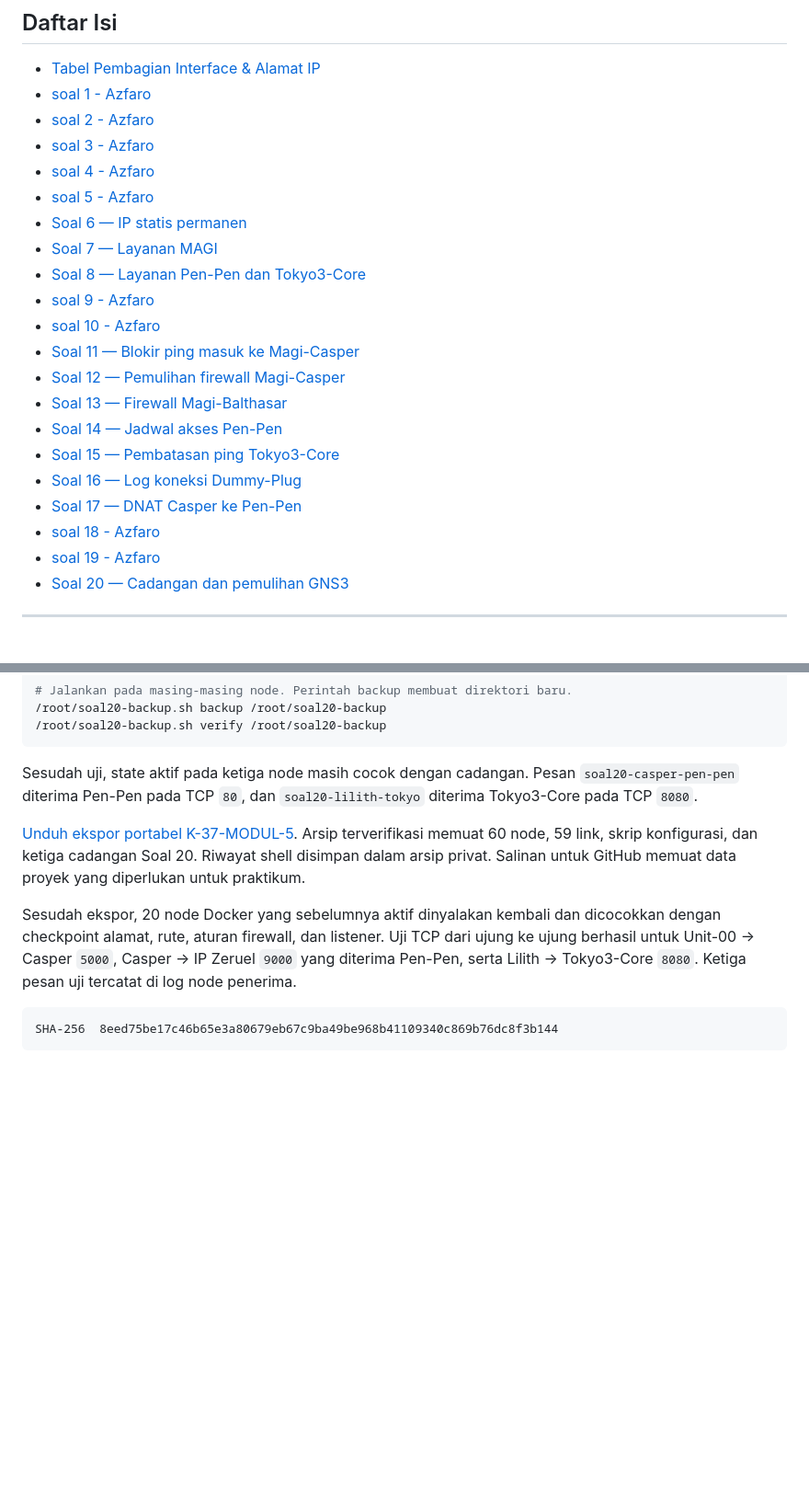
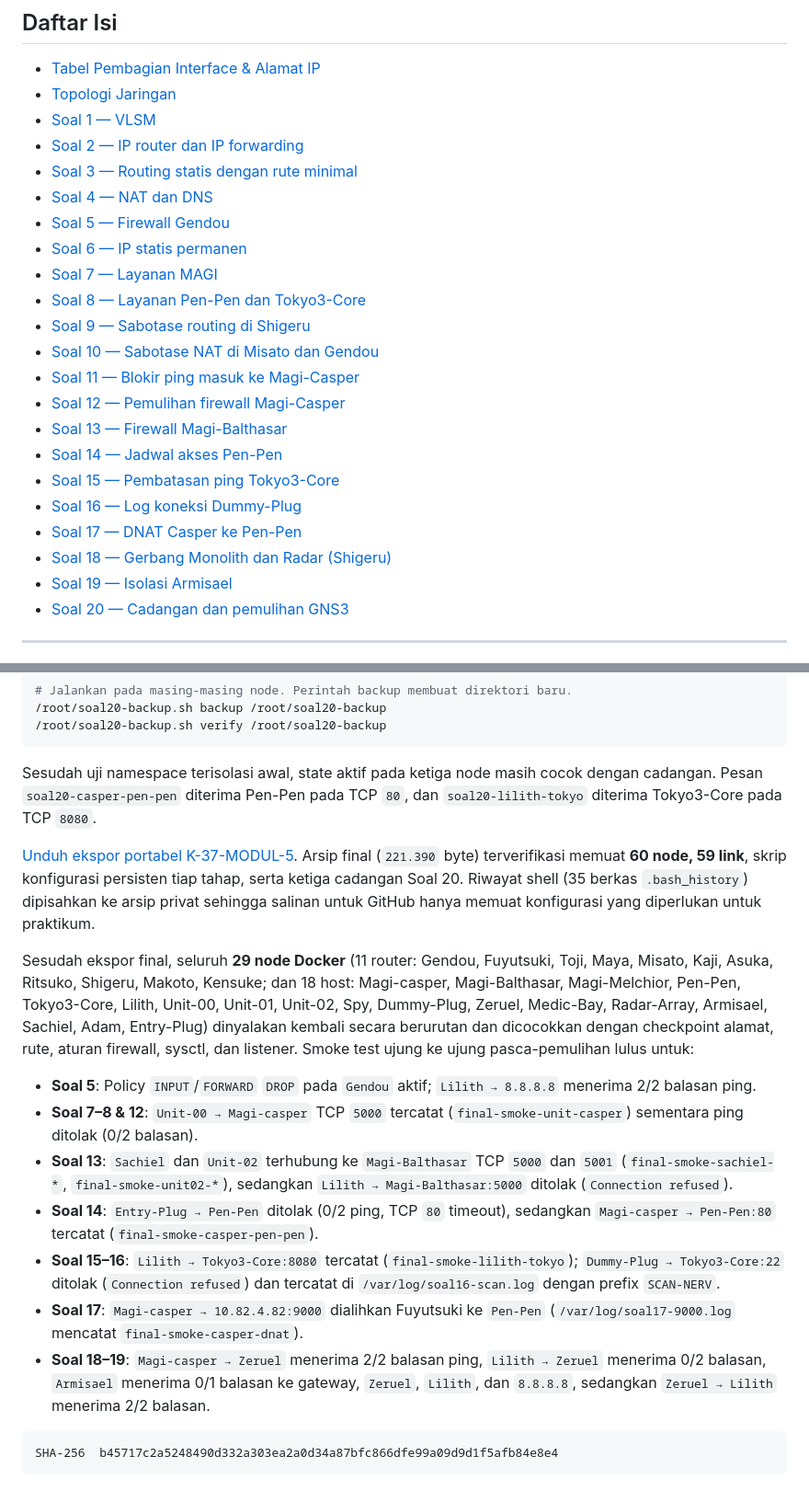
Before and after one commit to madttt/Jarkom-Modul-5-2026-K-37, a Markdown page: README.md, 2 parts joined by grey strips. Shown at 92% size. Rendered like a GitHub page; blank space fills up the shorter version.

````diff
--- a/README.md
+++ b/README.md
@@ -10,16 +10,17 @@
 ## Daftar Isi
 
 - [Tabel Pembagian Interface & Alamat IP](#tabel-pembagian-interface--alamat-ip)
-- [soal 1 - Azfaro](#soal-1--vlsm)
-- [soal 2 - Azfaro](#soal-2--ip-router-dan-ip-forwarding)
-- [soal 3 - Azfaro](#soal-3--routing-statis-dengan-rute-minimal)
-- [soal 4 - Azfaro](#soal-4--nat-dan-dns)
-- [soal 5 - Azfaro](#soal-5--firewall-gendou)
+- [Topologi Jaringan](#topologi-jaringan)
+- [Soal 1 — VLSM](#soal-1--vlsm)
+- [Soal 2 — IP router dan IP forwarding](#soal-2--ip-router-dan-ip-forwarding)
+- [Soal 3 — Routing statis dengan rute minimal](#soal-3--routing-statis-dengan-rute-minimal)
+- [Soal 4 — NAT dan DNS](#soal-4--nat-dan-dns)
+- [Soal 5 — Firewall Gendou](#soal-5--firewall-gendou)
 - [Soal 6 — IP statis permanen](#soal-6--ip-statis-permanen)
 - [Soal 7 — Layanan MAGI](#soal-7--layanan-magi)
 - [Soal 8 — Layanan Pen-Pen dan Tokyo3-Core](#soal-8--layanan-pen-pen-dan-tokyo3-core)
-- [soal 9 - Azfaro](#soal-9--sabotase-routing-di-shigeru)
-- [soal 10 - Azfaro](#soal-10--sabotase-nat-di-misato-dan-gendou)
+- [Soal 9 — Sabotase routing di Shigeru](#soal-9--sabotase-routing-di-shigeru)
+- [Soal 10 — Sabotase NAT di Misato dan Gendou](#soal-10--sabotase-nat-di-misato-dan-gendou)
 - [Soal 11 — Blokir ping masuk ke Magi-Casper](#soal-11--blokir-ping-masuk-ke-magi-casper)
 - [Soal 12 — Pemulihan firewall Magi-Casper](#soal-12--pemulihan-firewall-magi-casper)
 - [Soal 13 — Firewall Magi-Balthasar](#soal-13--firewall-magi-balthasar)
@@ -27,8 +28,8 @@
 - [Soal 15 — Pembatasan ping Tokyo3-Core](#soal-15--pembatasan-ping-tokyo3-core)
 - [Soal 16 — Log koneksi Dummy-Plug](#soal-16--log-koneksi-dummy-plug)
 - [Soal 17 — DNAT Casper ke Pen-Pen](#soal-17--dnat-casper-ke-pen-pen)
-- [soal 18 - Azfaro](#soal-18--gerbang-monolith-dan-radar-shigeru)
-- [soal 19 - Azfaro](#soal-19--isolasi-armisael)
+- [Soal 18 — Gerbang Monolith dan Radar (Shigeru)](#soal-18--gerbang-monolith-dan-radar-shigeru)
+- [Soal 19 — Isolasi Armisael](#soal-19--isolasi-armisael)
 - [Soal 20 — Cadangan dan pemulihan GNS3](#soal-20--cadangan-dan-pemulihan-gns3)
 
 ---
@@ -924,18 +961,29 @@ dari perbandingan aturan.
 /root/soal20-backup.sh verify /root/soal20-backup
 ```
 
-Sesudah uji, state aktif pada ketiga node masih cocok dengan cadangan. Pesan `soal20-casper-pen-pen`
-diterima Pen-Pen pada TCP `80`, dan `soal20-lilith-tokyo` diterima Tokyo3-Core pada TCP `8080`.
+Sesudah uji namespace terisolasi awal, state aktif pada ketiga node masih cocok dengan cadangan. Pesan
+`soal20-casper-pen-pen` diterima Pen-Pen pada TCP `80`, dan `soal20-lilith-tokyo` diterima Tokyo3-Core
+pada TCP `8080`.
 
-[Unduh ekspor portabel K-37-MODUL-5](K-37-MODUL-5.gns3project). Arsip terverifikasi memuat
-60 node, 59 link, skrip konfigurasi, dan ketiga cadangan Soal 20. Riwayat shell disimpan dalam
-arsip privat. Salinan untuk GitHub memuat data proyek yang diperlukan untuk praktikum.
+[Unduh ekspor portabel K-37-MODUL-5](K-37-MODUL-5.gns3project). Arsip final (`221.390` byte) terverifikasi
+memuat **60 node, 59 link**, skrip konfigurasi persisten tiap tahap, serta ketiga cadangan Soal 20. Riwayat
+shell (35 berkas `.bash_history`) dipisahkan ke arsip privat sehingga salinan untuk GitHub hanya memuat
+konfigurasi yang diperlukan untuk praktikum.
 
-Sesudah ekspor, 20 node Docker yang sebelumnya aktif dinyalakan kembali dan dicocokkan
-dengan checkpoint alamat, rute, aturan firewall, dan listener. Uji TCP dari ujung ke ujung
-berhasil untuk Unit-00 → Casper `5000`, Casper → IP Zeruel `9000` yang diterima Pen-Pen,
-serta Lilith → Tokyo3-Core `8080`. Ketiga pesan uji tercatat di log node penerima.
+Sesudah ekspor final, seluruh **29 node Docker** (11 router: Gendou, Fuyutsuki, Toji, Maya, Misato, Kaji,
+Asuka, Ritsuko, Shigeru, Makoto, Kensuke; dan 18 host: Magi-casper, Magi-Balthasar, Magi-Melchior, Pen-Pen,
+Tokyo3-Core, Lilith, Unit-00, Unit-01, Unit-02, Spy, Dummy-Plug, Zeruel, Medic-Bay, Radar-Array, Armisael,
+Sachiel, Adam, Entry-Plug) dinyalakan kembali secara berurutan dan dicocokkan dengan checkpoint alamat,
+rute, aturan firewall, sysctl, dan listener. Smoke test ujung ke ujung pasca-pemulihan lulus untuk:
+
+- **Soal 5**: Policy `INPUT`/`FORWARD` `DROP` pada `Gendou` aktif; `Lilith → 8.8.8.8` menerima 2/2 balasan ping.
+- **Soal 7–8 & 12**: `Unit-00 → Magi-casper` TCP `5000` tercatat (`final-smoke-unit-casper`) sementara ping ditolak (0/2 balasan).
+- **Soal 13**: `Sachiel` dan `Unit-02` terhubung ke `Magi-Balthasar` TCP `5000` dan `5001` (`final-smoke-sachiel-*`, `final-smoke-unit02-*`), sedangkan `Lilith → Magi-Balthasar:5000` ditolak (`Connection refused`).
+- **Soal 14**: `Entry-Plug → Pen-Pen` ditolak (0/2 ping, TCP `80` timeout), sedangkan `Magi-casper → Pen-Pen:80` tercatat (`final-smoke-casper-pen-pen`).
+- **Soal 15–16**: `Lilith → Tokyo3-Core:8080` tercatat (`final-smoke-lilith-tokyo`); `Dummy-Plug → Tokyo3-Core:22` ditolak (`Connection refused`) dan tercatat di `/var/log/soal16-scan.log` dengan prefix `SCAN-NERV`.
+- **Soal 17**: `Magi-casper → 10.82.4.82:9000` dialihkan Fuyutsuki ke `Pen-Pen` (`/var/log/soal17-9000.log` mencatat `final-smoke-casper-dnat`).
+- **Soal 18–19**: `Magi-casper → Zeruel` menerima 2/2 balasan ping, `Lilith → Zeruel` menerima 0/2 balasan, `Armisael` menerima 0/1 balasan ke gateway, `Zeruel`, `Lilith`, dan `8.8.8.8`, sedangkan `Zeruel → Lilith` menerima 2/2 balasan.
 
 ```text
-SHA-256  8eed75be17c46b65e3a80679eb67c9ba49be968b41109340c869b76dc8f3b144
+SHA-256  b45717c2a5248490d332a303ea2a0d34a87bfc866dfe99a09d9d1f5afb84e8e4
 ```
````
Also changed, not shown: other parts of README.md (+42 -6 lines), assets/topologi-gns3.png (added).
